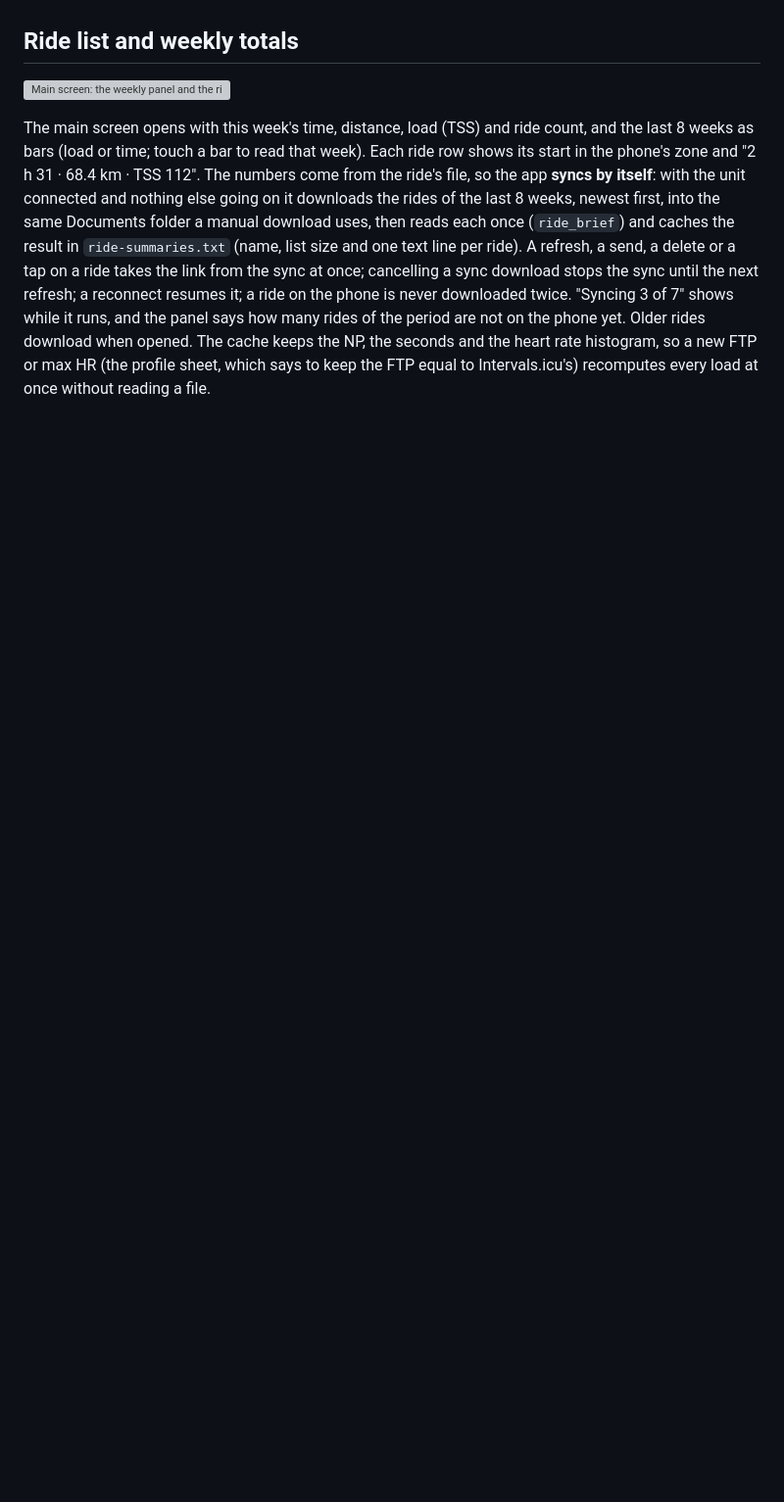
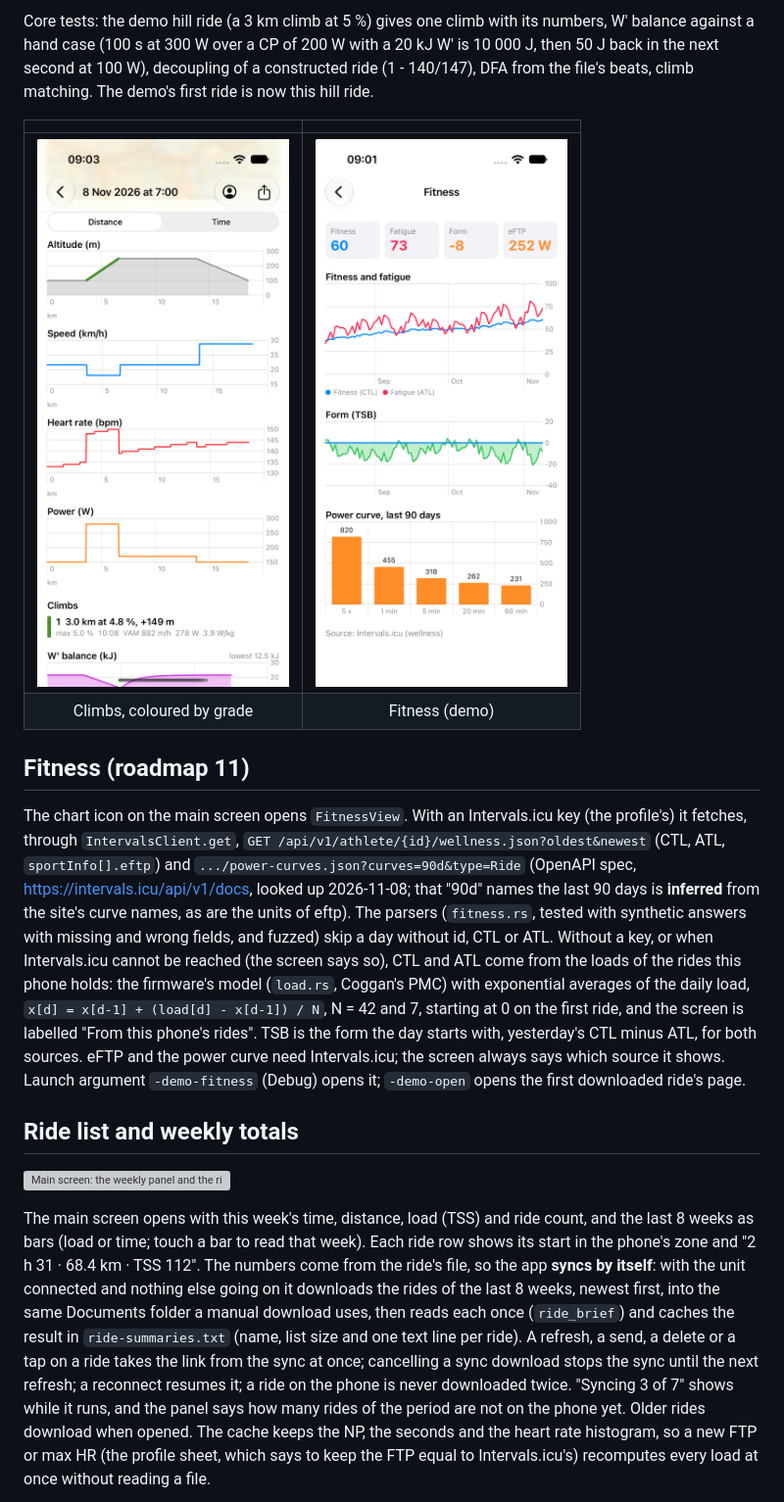
Before and after one commit to taladjidi/bryton-rustfw, a Markdown page: docs/app.md, the part around one of its changes. Shown at 98% size. Rendered like a GitHub page; pictures changed too: docs/img/app-climbs.png (added), docs/img/app-fitness.png (added); blank space fills up the shorter version; grey boxes are pictures that could not be loaded.

```diff
--- a/docs/app.md
+++ b/docs/app.md
@@ -136,3 +169,25 @@ itself), that the first Data subscription makes iOS encrypt with the stored bond
+Core tests: the demo hill ride (a 3 km climb at 5 %) gives one climb with its numbers, W' balance against a hand case
+(100 s at 300 W over a CP of 200 W with a 20 kJ W' is 10 000 J, then 50 J back in the next second at 100 W), decoupling of a
+constructed ride (1 - 140/147), DFA from the file's beats, climb matching. The demo's first ride is now this hill ride.
+
+| | |
+|:-:|:-:|
+| ![Climbs on the altitude graph and the list](img/app-climbs.png) | ![Fitness](img/app-fitness.png) |
+| Climbs, coloured by grade | Fitness (demo) |
+
+## Fitness (roadmap 11)
+
+The chart icon on the main screen opens `FitnessView`. With an Intervals.icu key (the profile's) it fetches, through
+`IntervalsClient.get`, `GET /api/v1/athlete/{id}/wellness.json?oldest&newest` (CTL, ATL, `sportInfo[].eftp`) and
+`.../power-curves.json?curves=90d&type=Ride` (OpenAPI spec, <https://intervals.icu/api/v1/docs>, looked up 2026-11-08;
+that "90d" names the last 90 days is **inferred** from the site's curve names, as are the units of eftp). The parsers
+(`fitness.rs`, tested with synthetic answers with missing and wrong fields, and fuzzed) skip a day without id, CTL or
+ATL. Without a key, or when Intervals.icu cannot be reached (the screen says so), CTL and ATL come from the loads of the
+rides this phone holds: the firmware's model (`load.rs`, Coggan's PMC) with exponential averages of the daily load,
+`x[d] = x[d-1] + (load[d] - x[d-1]) / N`, N = 42 and 7, starting at 0 on the first ride, and the screen is labelled "From
+this phone's rides". TSB is the form the day starts with, yesterday's CTL minus ATL, for both sources. eFTP and the power
+curve need Intervals.icu; the screen always says which source it shows. Launch argument `-demo-fitness` (Debug) opens it;
+`-demo-open` opens the first downloaded ride's page.
 
 ## Ride list and weekly totals
 
```
Also changed, not shown: other parts of docs/app.md (+33 -0 lines), docs/layout.md (+1 -0 lines), 14 other files.
